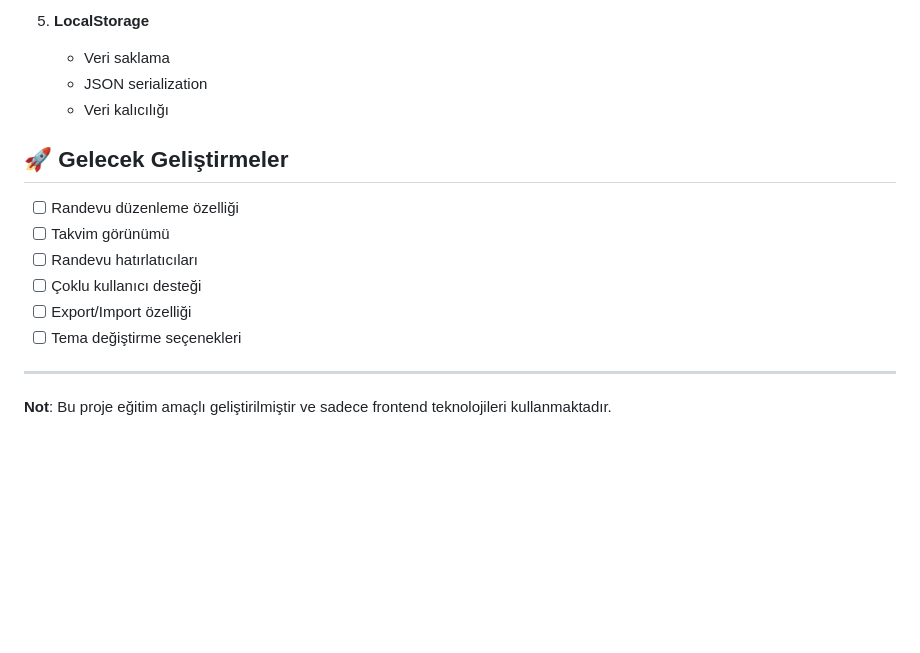
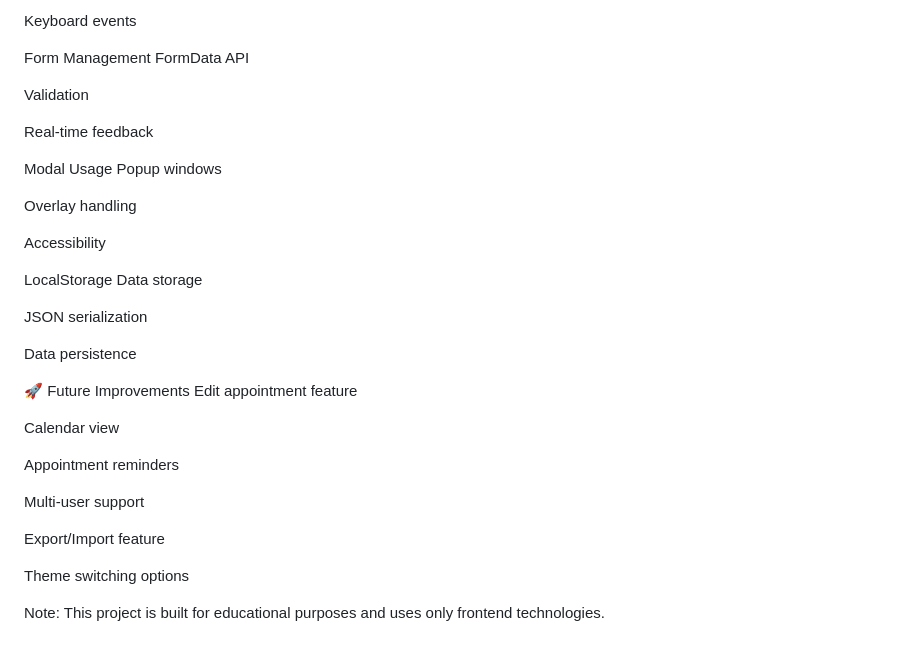
Before and after one commit to Atakan-Avs/appointment-tracker, a Markdown page: README.md, the part around one of its changes. Drawn GitHub-style; blank space fills up the shorter version.

```diff
--- a/README.md
+++ b/README.md
@@ -148,18 +167,38 @@ Bu proje ile aşağıdaki konuları öğrenebilirsiniz:
 
-5. **LocalStorage**
-   - Veri saklama
-   - JSON serialization
-   - Veri kalıcılığı
+Keyboard events
 
-## 🚀 Gelecek Geliştirmeler
+Form Management
+FormData API
 
-- [ ] Randevu düzenleme özelliği
-- [ ] Takvim görünümü
-- [ ] Randevu hatırlatıcıları
-- [ ] Çoklu kullanıcı desteği
-- [ ] Export/Import özelliği
-- [ ] Tema değiştirme seçenekleri
+Validation
 
----
+Real-time feedback
 
-**Not**: Bu proje eğitim amaçlı geliştirilmiştir ve sadece frontend teknolojileri kullanmaktadır.
+Modal Usage
+Popup windows
+
+Overlay handling
+
+Accessibility
+
+LocalStorage
+Data storage
+
+JSON serialization
+
+Data persistence
+
+🚀 Future Improvements
+Edit appointment feature
+
+Calendar view
+
+Appointment reminders
+
+Multi-user support
+
+Export/Import feature
+
+Theme switching options
+
+Note: This project is built for educational purposes and uses only frontend technologies.
```
Also changed, not shown: other parts of README.md (+126 -107 lines).
